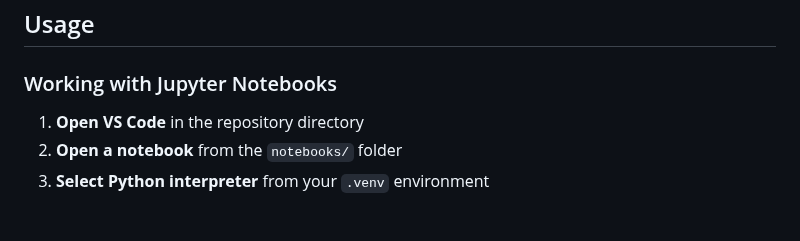
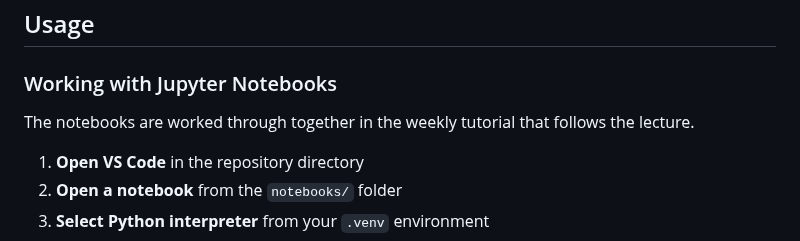
Before and after one commit to faressc/dl4ad, a Markdown page: README.md, the part around the change. GitHub-like rendering; blank space fills up the shorter version.

```diff
--- a/README.md
+++ b/README.md
@@ -120,6 +120,8 @@ npm install
 
 ### Working with Jupyter Notebooks
 
+The notebooks are worked through together in the weekly tutorial that follows the lecture.
+
 1. **Open VS Code** in the repository directory
 2. **Open a notebook** from the `notebooks/` folder
 3. **Select Python interpreter** from your `.venv` environment
```
Also changed, not shown: slides/00-introduction.md (+5 -0 lines), 1 other file.
